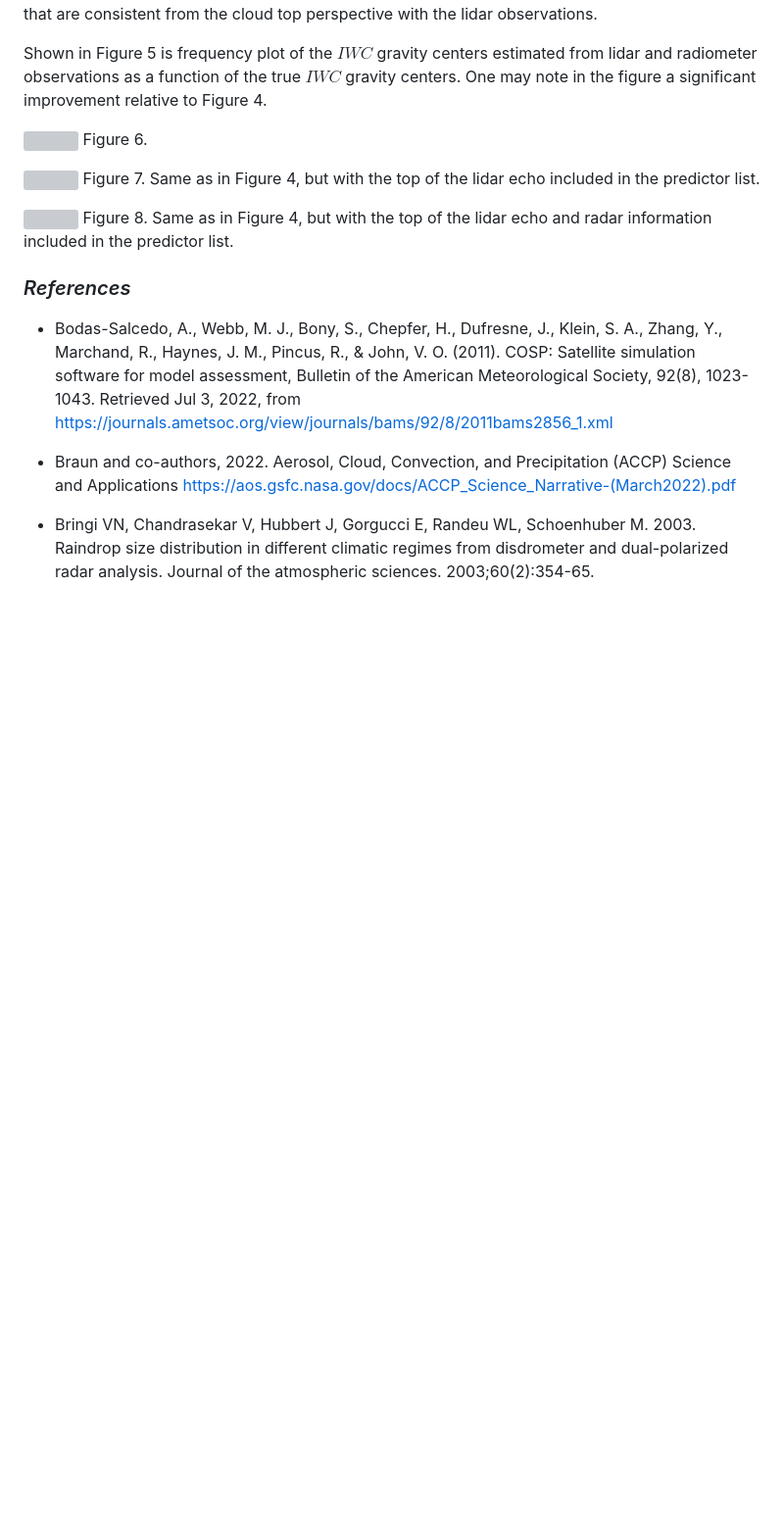
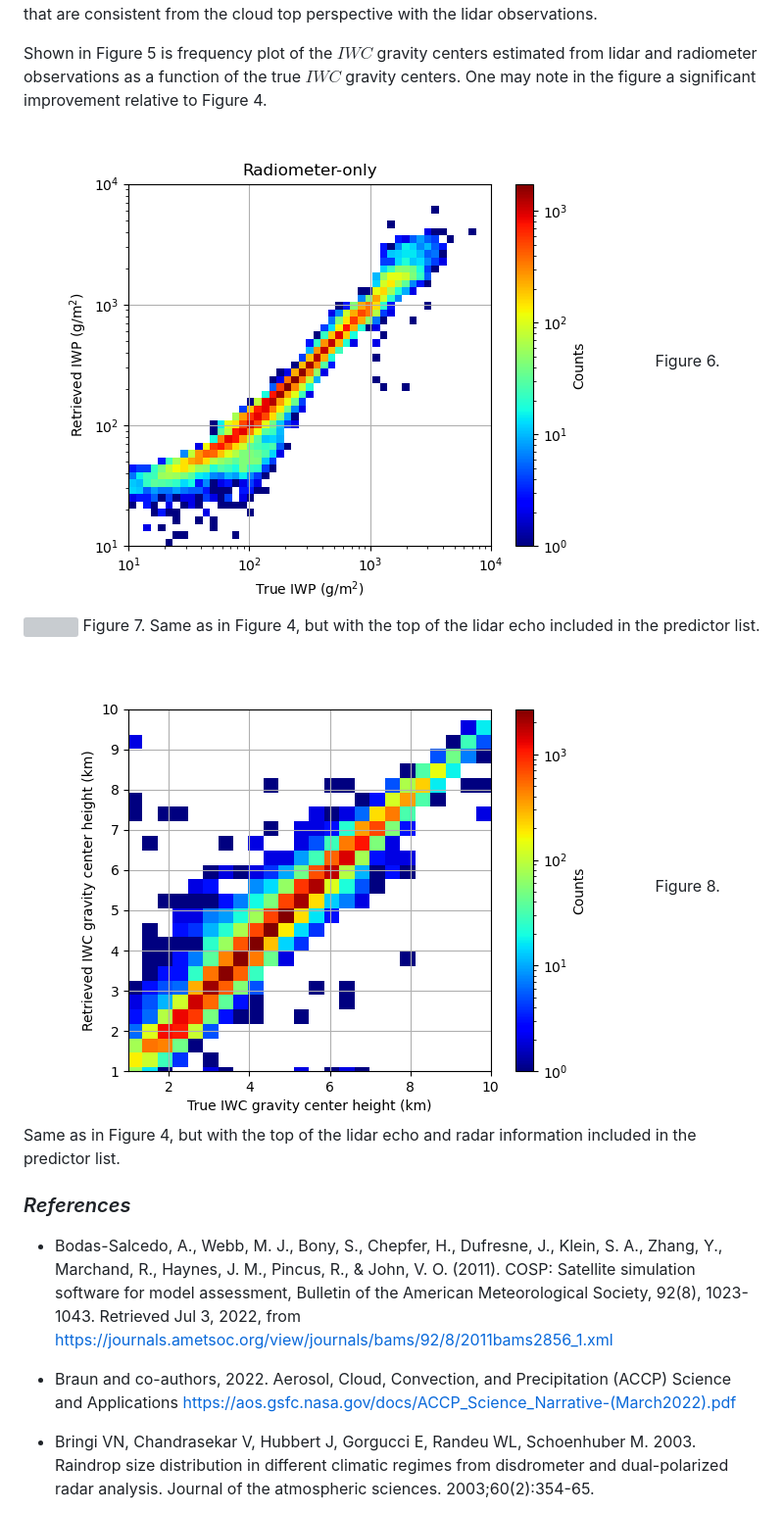
Before and after one commit to mgrecu35/anvilRetr, a Markdown page: manuscript.md, the part around the change printed below. Shown: that part at 98% size. GitHub-like rendering; blank space fills up the shorter version; grey boxes are pictures that could not be loaded.

Commit message:
manuscript

```diff
--- a/manuscript.md
+++ b/manuscript.md
@@ -71,6 +71,6 @@ From the synergy of the instrument perspective, it is useful to investigate how
 
 Shown in Figure 5 is frequency plot of the $IWC$ gravity centers estimated from lidar and radiometer observations as a function of the true $IWC$ gravity centers. One may note in the figure a significant improvement relative to Figure 4.
 
-![](./radiometerLidarRadar_iwpRetrieval_nadir.png)
+![](./Figs/radiometerLidarRadar_iwpRetrieval_nadir.png)
 Figure 6.
 
@@ -78,6 +78,6 @@ Figure 6.
 Figure 7.  Same as in Figure 4, but with the top of the lidar echo included in the predictor list.
 
-![](./radiometerLidarRadar_iwcGcHeight.png)
+![](./Figs/radiometerLidarRadar_iwcGcHeight.png)
 Figure 8.  Same as in Figure 4, but with the top of the lidar echo and radar information included in the predictor list.
 
 
```
Also changed, not shown: other parts of manuscript.md (+6 -6 lines).
